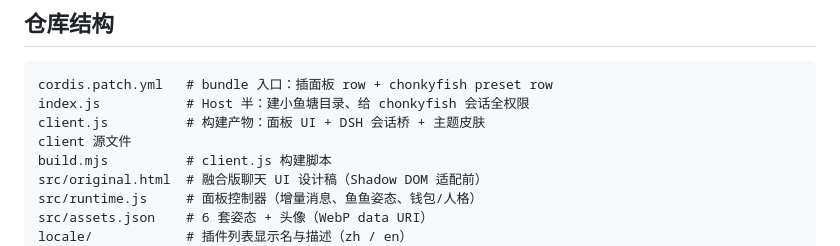
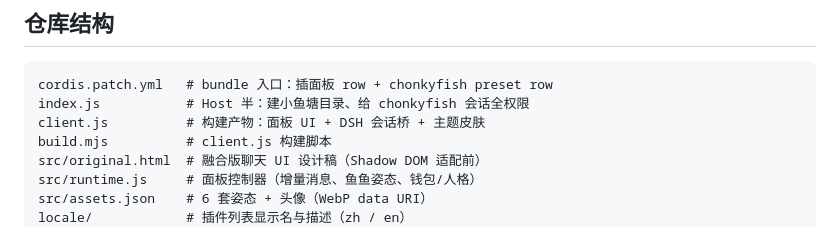
Before and after one commit to N5Tar/dsh-chonky-fish, a Markdown page: README.md, the part around the change. Rendered like a GitHub page.

Commit message:
docs: tidy repository layout section

```diff
--- a/README.md
+++ b/README.md
@@ -76,7 +76,6 @@ node build.mjs      # 从 src/original.html + src/runtime.js 生成 client.js
 cordis.patch.yml   # bundle 入口：插面板 row + chonkyfish preset row
 index.js           # Host 半：建小鱼塘目录、给 chonkyfish 会话全权限
 client.js          # 构建产物：面板 UI + DSH 会话桥 + 主题皮肤
-client 源文件
 build.mjs          # client.js 构建脚本
 src/original.html  # 融合版聊天 UI 设计稿（Shadow DOM 适配前）
 src/runtime.js     # 面板控制器（增量消息、鱼鱼姿态、钱包/人格）
```
